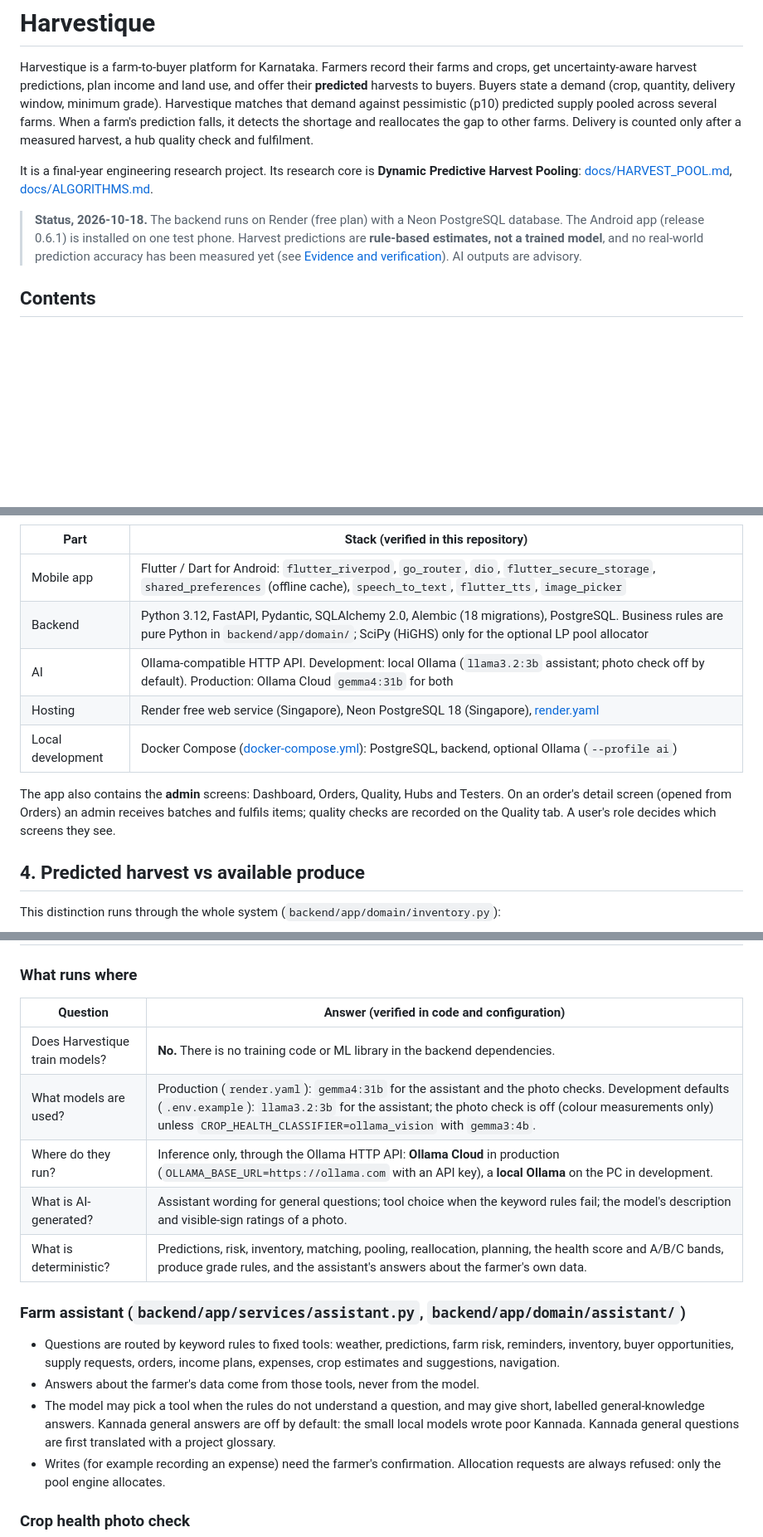
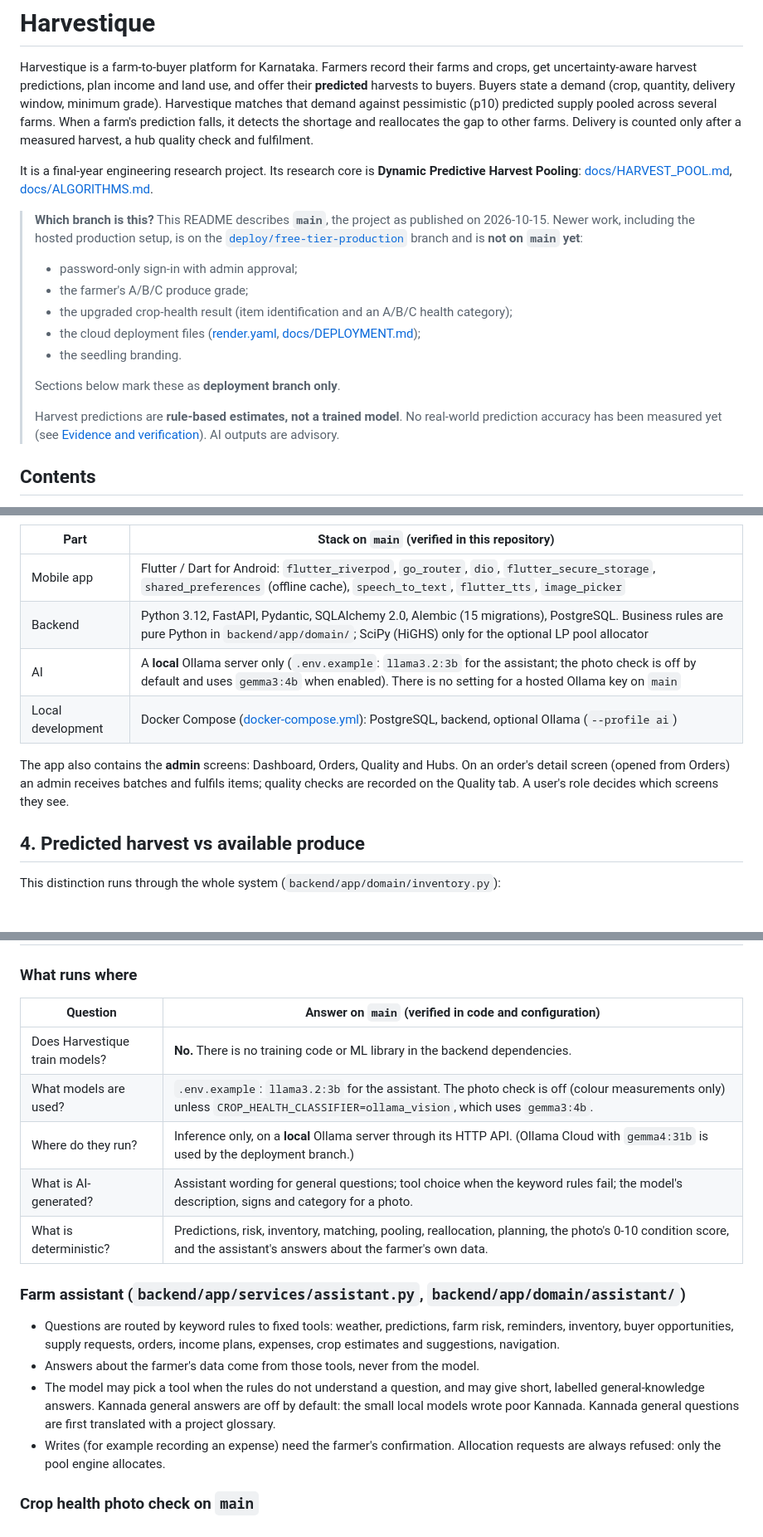
Before and after one commit to Srinivasabl11/harvestique, a Markdown page: README.md, 3 parts joined by grey strips. Shown at 83% size. Rendered like a GitHub page; blank space fills up the shorter version.

````diff
--- a/README.md
+++ b/README.md
@@ -9,10 +9,21 @@ to other farms. Delivery is counted only after a measured harvest, a hub quality
 It is a final-year engineering research project. Its research core is **Dynamic Predictive Harvest Pooling**:
 [docs/HARVEST_POOL.md](docs/HARVEST_POOL.md), [docs/ALGORITHMS.md](docs/ALGORITHMS.md).
 
-> **Status, 2026-10-18.** The backend runs on Render (free plan) with a Neon PostgreSQL database. The Android app
-> (release 0.6.1) is installed on one test phone. Harvest predictions are **rule-based estimates, not a trained
-> model**, and no real-world prediction accuracy has been measured yet (see
-> [Evidence and verification](#14-evidence-and-verification)). AI outputs are advisory.
+> **Which branch is this?** This README describes **`main`**, the project as published on 2026-10-15. Newer work,
+> including the hosted production setup, is on the
+> [`deploy/free-tier-production`](https://github.com/Srinivasabl11/harvestique/tree/deploy/free-tier-production)
+> branch and is **not on `main` yet**:
+> * password-only sign-in with admin approval;
+> * the farmer's A/B/C produce grade;
+> * the upgraded crop-health result (item identification and an A/B/C health category);
+> * the cloud deployment files ([render.yaml](https://github.com/Srinivasabl11/harvestique/blob/deploy/free-tier-production/render.yaml),
+>   [docs/DEPLOYMENT.md](https://github.com/Srinivasabl11/harvestique/blob/deploy/free-tier-production/docs/DEPLOYMENT.md));
+> * the seedling branding.
+>
+> Sections below mark these as **deployment branch only**.
+>
+> Harvest predictions are **rule-based estimates, not a trained model**. No real-world prediction accuracy has been
+> measured yet (see [Evidence and verification](#14-evidence-and-verification)). AI outputs are advisory.
 
 ## Contents
 1. [Features and their status](#1-features-and-their-status)
@@ -98,16 +117,15 @@ flowchart LR
 ```
 
-| Part | Stack (verified in this repository) |
+| Part | Stack on `main` (verified in this repository) |
 |---|---|
 | Mobile app | Flutter / Dart for Android: `flutter_riverpod`, `go_router`, `dio`, `flutter_secure_storage`, `shared_preferences` (offline cache), `speech_to_text`, `flutter_tts`, `image_picker` |
-| Backend | Python 3.12, FastAPI, Pydantic, SQLAlchemy 2.0, Alembic (18 migrations), PostgreSQL. Business rules are pure Python in `backend/app/domain/`; SciPy (HiGHS) only for the optional LP pool allocator |
-| AI | Ollama-compatible HTTP API. Development: local Ollama (`llama3.2:3b` assistant; photo check off by default). Production: Ollama Cloud `gemma4:31b` for both |
-| Hosting | Render free web service (Singapore), Neon PostgreSQL 18 (Singapore), [render.yaml](render.yaml) |
+| Backend | Python 3.12, FastAPI, Pydantic, SQLAlchemy 2.0, Alembic (15 migrations), PostgreSQL. Business rules are pure Python in `backend/app/domain/`; SciPy (HiGHS) only for the optional LP pool allocator |
+| AI | A **local** Ollama server only (`.env.example`: `llama3.2:3b` for the assistant; the photo check is off by default and uses `gemma3:4b` when enabled). There is no setting for a hosted Ollama key on `main` |
 | Local development | Docker Compose ([docker-compose.yml](docker-compose.yml)): PostgreSQL, backend, optional Ollama (`--profile ai`) |
 
-The app also contains the **admin** screens: Dashboard, Orders, Quality, Hubs and Testers. On an order's detail
-screen (opened from Orders) an admin receives batches and fulfils items; quality checks are recorded on the Quality
-tab. A user's role decides which screens they see.
+The app also contains the **admin** screens: Dashboard, Orders, Quality and Hubs. On an order's detail screen
+(opened from Orders) an admin receives batches and fulfils items; quality checks are recorded on the Quality tab.
+A user's role decides which screens they see.
 
 ## 4. Predicted harvest vs available produce
 
@@ -212,13 +230,13 @@ Details and constants: [docs/ALGORITHMS.md](docs/ALGORITHMS.md) sections 3-7.
 
 ### What runs where
 
-| Question | Answer (verified in code and configuration) |
+| Question | Answer on `main` (verified in code and configuration) |
 |---|---|
 | Does Harvestique train models? | **No.** There is no training code or ML library in the backend dependencies. |
-| What models are used? | Production (`render.yaml`): `gemma4:31b` for the assistant and the photo checks. Development defaults (`.env.example`): `llama3.2:3b` for the assistant; the photo check is off (colour measurements only) unless `CROP_HEALTH_CLASSIFIER=ollama_vision` with `gemma3:4b`. |
-| Where do they run? | Inference only, through the Ollama HTTP API: **Ollama Cloud** in production (`OLLAMA_BASE_URL=https://ollama.com` with an API key), a **local Ollama** on the PC in development. |
-| What is AI-generated? | Assistant wording for general questions; tool choice when the keyword rules fail; the model's description and visible-sign ratings of a photo. |
-| What is deterministic? | Predictions, risk, inventory, matching, pooling, reallocation, planning, the health score and A/B/C bands, produce grade rules, and the assistant's answers about the farmer's own data. |
+| What models are used? | `.env.example`: `llama3.2:3b` for the assistant. The photo check is off (colour measurements only) unless `CROP_HEALTH_CLASSIFIER=ollama_vision`, which uses `gemma3:4b`. |
+| Where do they run? | Inference only, on a **local** Ollama server through its HTTP API. (Ollama Cloud with `gemma4:31b` is used by the deployment branch.) |
+| What is AI-generated? | Assistant wording for general questions; tool choice when the keyword rules fail; the model's description, signs and category for a photo. |
+| What is deterministic? | Predictions, risk, inventory, matching, pooling, reallocation, planning, the photo's 0-10 condition score, and the assistant's answers about the farmer's own data. |
 
 ### Farm assistant (`backend/app/services/assistant.py`, `backend/app/domain/assistant/`)
 * Questions are routed by keyword rules to fixed tools: weather, predictions, farm risk, reminders, inventory, buyer
@@ -230,7 +248,7 @@ Details and constants: [docs/ALGORITHMS.md](docs/ALGORITHMS.md) sections 3-7.
 * Writes (for example recording an expense) need the farmer's confirmation. Allocation requests are always refused:
   only the pool engine allocates.
 
-### Crop health photo check
+### Crop health photo check on `main`
 
 ```mermaid
 flowchart TD
````
Also changed, not shown: other parts of README.md (+80 -82 lines), docs/CROP_HEALTH_AND_GRADING.md (+6 -0 lines).
